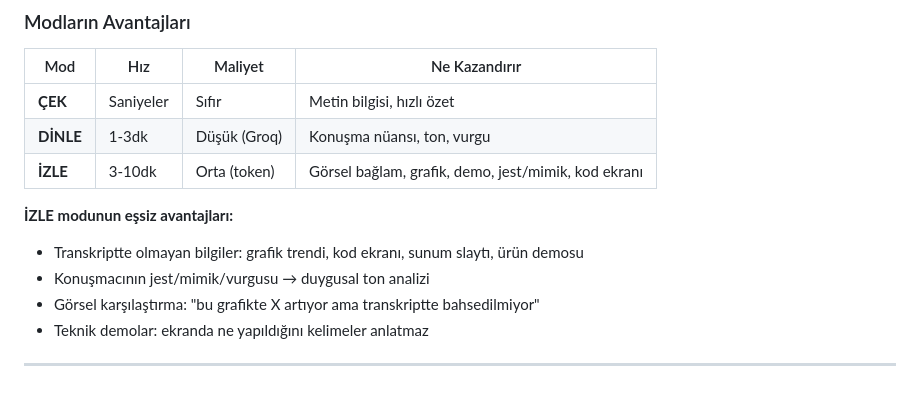
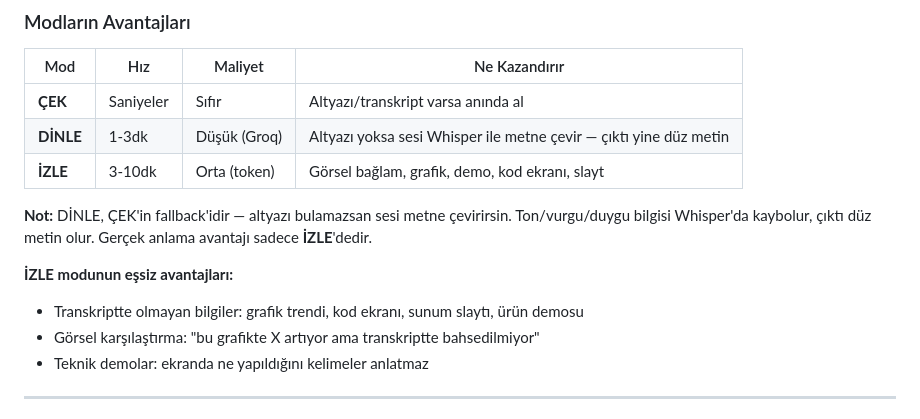
Before and after one commit to bbbirkan/bilgi-ve-projeler, a Markdown page: Skills/birkan-video-pipeline/SKILL.md, the part around the change. Rendered like a GitHub page.

Commit message:
video-pipeline: dinleme modu düzeltildi, whisper düz metin çıktısı netleştirildi

```diff
--- a/Skills/birkan-video-pipeline/SKILL.md
+++ b/Skills/birkan-video-pipeline/SKILL.md
@@ -48,13 +48,14 @@ Her şey başarısız?
 
 | Mod | Hız | Maliyet | Ne Kazandırır |
 |-----|-----|---------|---------------|
-| **ÇEK** | Saniyeler | Sıfır | Metin bilgisi, hızlı özet |
-| **DİNLE** | 1-3dk | Düşük (Groq) | Konuşma nüansı, ton, vurgu |
-| **İZLE** | 3-10dk | Orta (token) | Görsel bağlam, grafik, demo, jest/mimik, kod ekranı |
+| **ÇEK** | Saniyeler | Sıfır | Altyazı/transkript varsa anında al |
+| **DİNLE** | 1-3dk | Düşük (Groq) | Altyazı yoksa sesi Whisper ile metne çevir — çıktı yine düz metin |
+| **İZLE** | 3-10dk | Orta (token) | Görsel bağlam, grafik, demo, kod ekranı, slayt |
+
+**Not:** DİNLE, ÇEK'in fallback'idir — altyazı bulamazsan sesi metne çevirirsin. Ton/vurgu/duygu bilgisi Whisper'da kaybolur, çıktı düz metin olur. Gerçek anlama avantajı sadece **İZLE**'dedir.
 
 **İZLE modunun eşsiz avantajları:**
 - Transkriptte olmayan bilgiler: grafik trendi, kod ekranı, sunum slaytı, ürün demosu
-- Konuşmacının jest/mimik/vurgusu → duygusal ton analizi
 - Görsel karşılaştırma: "bu grafikte X artıyor ama transkriptte bahsedilmiyor"
 - Teknik demolar: ekranda ne yapıldığını kelimeler anlatmaz
 
```
